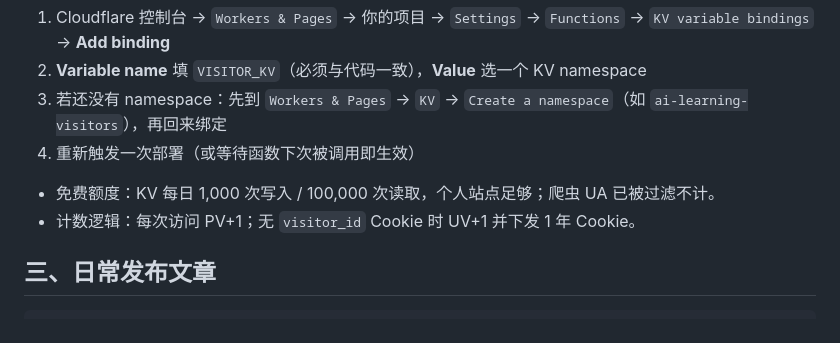
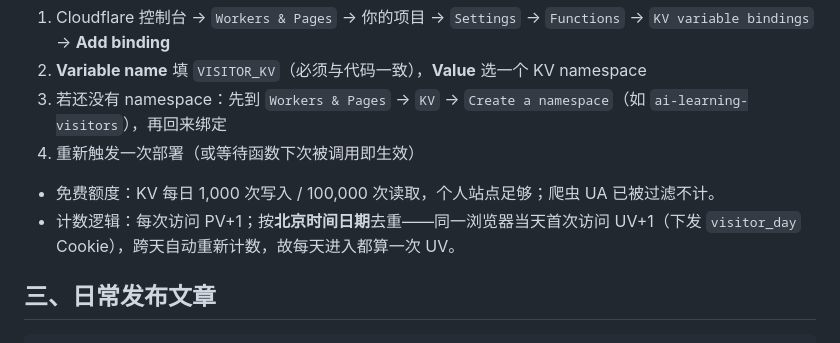
Before and after one commit to fight-1/AI-learning, a Markdown page: DEPLOY.md, the part around the change. Rendered like a GitHub page.

Commit message:
docs: 同步访客计数 UV 按天去重说明

```diff
--- a/DEPLOY.md
+++ b/DEPLOY.md
@@ -41,7 +41,7 @@
 4. 重新触发一次部署（或等待函数下次被调用即生效）
 
 - 免费额度：KV 每日 1,000 次写入 / 100,000 次读取，个人站点足够；爬虫 UA 已被过滤不计。
-- 计数逻辑：每次访问 PV+1；无 `visitor_id` Cookie 时 UV+1 并下发 1 年 Cookie。
+- 计数逻辑：每次访问 PV+1；按**北京时间日期**去重——同一浏览器当天首次访问 UV+1（下发 `visitor_day` Cookie），跨天自动重新计数，故每天进入都算一次 UV。
 
 ## 三、日常发布文章
 
```
